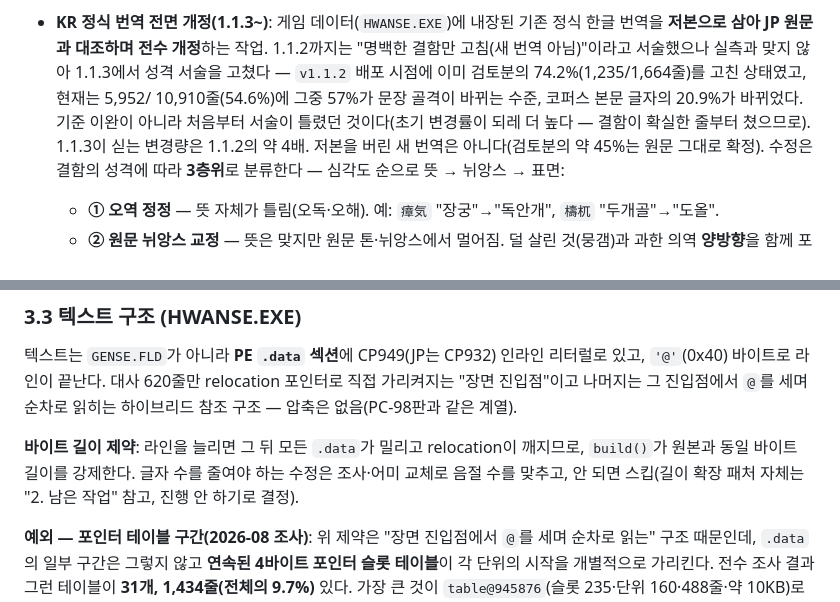
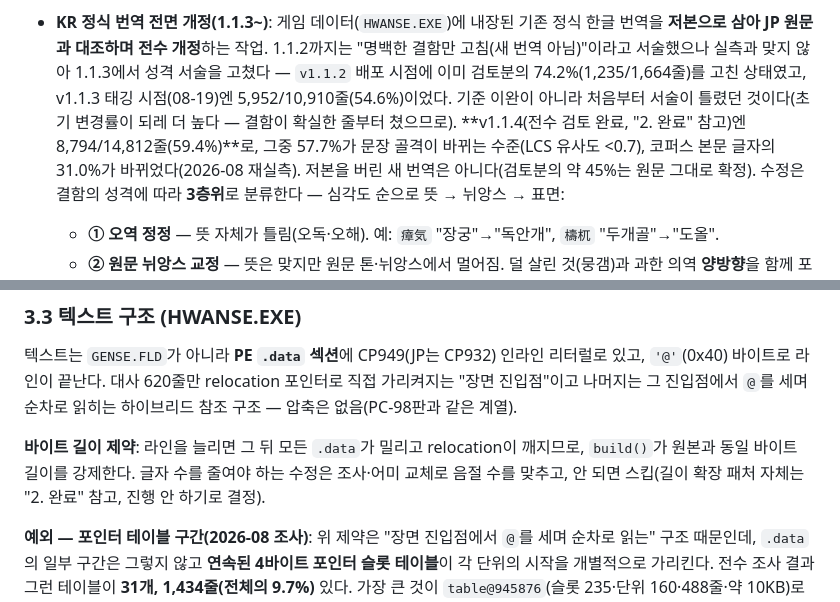
Before and after one commit to flvrdoyster/suiko-web-v2, a Markdown page: NOTES.md, 2 parts joined by grey strips. Rendered like a GitHub page.

Commit message:
문서: v1.1.4 이후 낡은 참조 정정 (구만 잔존, 남은작업 참조, 진행률 스냅샷)
- NOTES.md: "2. 남은 작업" 참조가 절 제목을 "완료"로 바꾼 여파로 깨져 있던 것 수정
- NOTES.md: 전면 개정 진행률이 v1.1.3 스냅샷(54.6%)에 멈춰 있던 것을 v1.1.4 실측
  (59.4%, 문장 골격 변경 57.7%, 본문 글자 변경 31.0%)으로 갱신
- CLAUDE.md: "구만 21건 잔존"이 이미 0건이 됐는데 그대로 남아있던 것 정정

Co-Authored-By: Claude Opus 5 <noreply@anthropic.com>

```diff
--- a/NOTES.md
+++ b/NOTES.md
@@ -71,10 +71,12 @@ JP(`jp.html`) 모두 서비스, 공유 디스크 이미지 하나(`docs/final-sh
 - **KR 정식 번역 전면 개정(1.1.3~)**: 게임 데이터(`HWANSE.EXE`)에 내장된 기존 정식 한글
   번역을 **저본으로 삼아 JP 원문과 대조하며 전수 개정**하는 작업. 1.1.2까지는 "명백한 결함만
   고침(새 번역 아님)"이라고 서술했으나 실측과 맞지 않아 1.1.3에서 성격 서술을 고쳤다 —
-  `v1.1.2` 배포 시점에 이미 검토분의 74.2%(1,235/1,664줄)를 고친 상태였고, 현재는 5,952/
-  10,910줄(54.6%)에 그중 57%가 문장 골격이 바뀌는 수준, 코퍼스 본문 글자의 20.9%가 바뀌었다.
-  기준 이완이 아니라 처음부터 서술이 틀렸던 것이다(초기 변경률이 되레 더 높다 — 결함이 확실한
-  줄부터 쳤으므로). 1.1.3이 싣는 변경량은 1.1.2의 약 4배.
+  `v1.1.2` 배포 시점에 이미 검토분의 74.2%(1,235/1,664줄)를 고친 상태였고, v1.1.3
+  태깅 시점(08-19)엔 5,952/10,910줄(54.6%)이었다. 기준 이완이 아니라 처음부터 서술이
+  틀렸던 것이다(초기 변경률이 되레 더 높다 — 결함이 확실한 줄부터 쳤으므로).
+  **v1.1.4(전수 검토 완료, "2. 완료" 참고)엔 8,794/14,812줄(59.4%)**로, 그중 57.7%가
+  문장 골격이 바뀌는 수준(LCS 유사도 <0.7), 코퍼스 본문 글자의 31.0%가 바뀌었다(2026-08
+  재실측).
   저본을 버린 새 번역은 아니다(검토분의 약 45%는 원문 그대로 확정). 수정은 결함의 성격에 따라
   **3층위**로 분류한다 — 심각도 순으로 뜻 → 뉘앙스 → 표면:
   - **① 오역 정정** — 뜻 자체가 틀림(오독·오해). 예: `瘴気` "장궁"→"독안개", `檮杌` "두개골"→"도올".
@@ -201,7 +203,7 @@ spessasynth(JS 소프트신스)로 흘러 SC-55.sf3(9MB, 원본 롤랜드 SC-55
 
 **바이트 길이 제약**: 라인을 늘리면 그 뒤 모든 `.data`가 밀리고 relocation이 깨지므로,
 `build()`가 원본과 동일 바이트 길이를 강제한다. 글자 수를 줄여야 하는 수정은 조사·어미 교체로
-음절 수를 맞추고, 안 되면 스킵(길이 확장 패처 자체는 "2. 남은 작업" 참고, 진행 안 하기로 결정).
+음절 수를 맞추고, 안 되면 스킵(길이 확장 패처 자체는 "2. 완료" 참고, 진행 안 하기로 결정).
 
 **예외 — 포인터 테이블 구간(2026-08 조사)**: 위 제약은 "장면 진입점에서 `@`를 세며 순차로
 읽는" 구조 때문인데, `.data`의 일부 구간은 그렇지 않고 **연속된 4바이트 포인터 슬롯 테이블**이
```
Also changed, not shown: kr-patch/translation/CLAUDE.md (+4 -4 lines).
